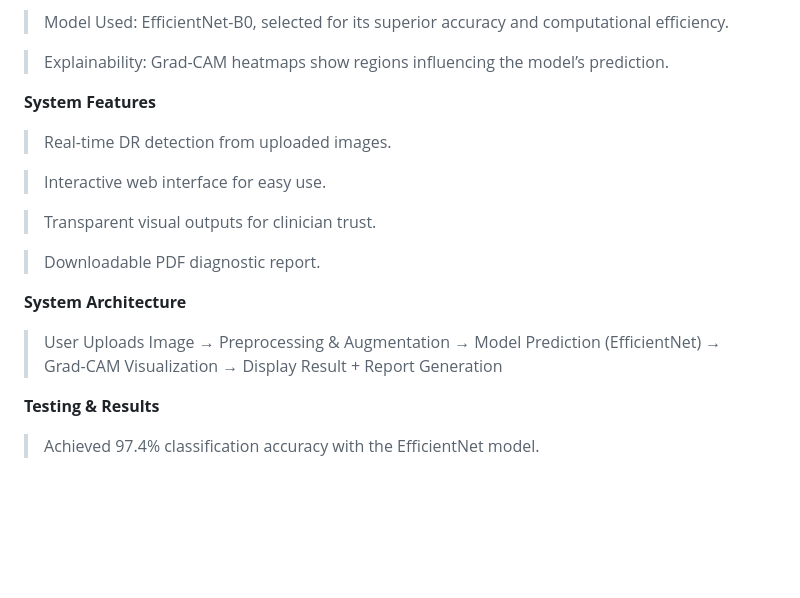
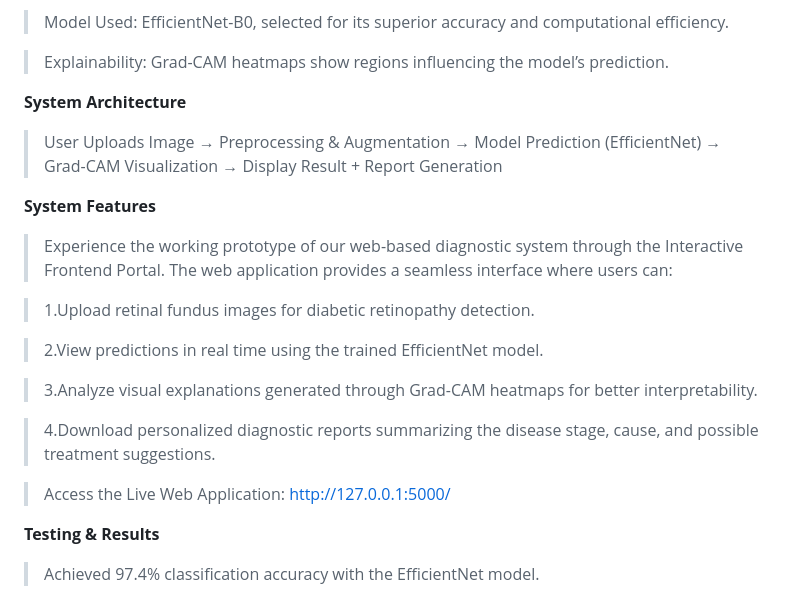
Before and after one commit to ruthusaranyaveenak/Transparent-Diagnosis-for-Diabetic-Retinopathy, a Markdown page: README.md, the part around one of its changes. Drawn GitHub-style; blank space fills up the shorter version.

```diff
--- a/README.md
+++ b/README.md
@@ -51,20 +51,27 @@ The model is designed to provide both accurate predictions and explainable insig
 >Explainability: Grad-CAM heatmaps show regions influencing the model’s prediction.
 
 
-**System Features**
-
->Real-time DR detection from uploaded images.
-
->Interactive web interface for easy use.
-
->Transparent visual outputs for clinician trust.
-
->Downloadable PDF diagnostic report.
-
 
 **System Architecture**
 
 > User Uploads Image → Preprocessing & Augmentation → Model Prediction (EfficientNet) → Grad-CAM Visualization → Display Result + Report Generation
+
+
+
+**System Features**
+
+> Experience the working prototype of our web-based diagnostic system through the Interactive Frontend Portal.
+> The web application provides a seamless interface where users can:
+
+>1.Upload retinal fundus images for diabetic retinopathy detection.
+
+>2.View predictions in real time using the trained EfficientNet model.
+
+>3.Analyze visual explanations generated through Grad-CAM heatmaps for better interpretability.
+
+>4.Download personalized diagnostic reports summarizing the disease stage, cause, and possible treatment suggestions.
+
+>Access the Live Web Application: http://127.0.0.1:5000/
 
 
 
```
Also changed, not shown: other parts of README.md (+2 -2 lines).
